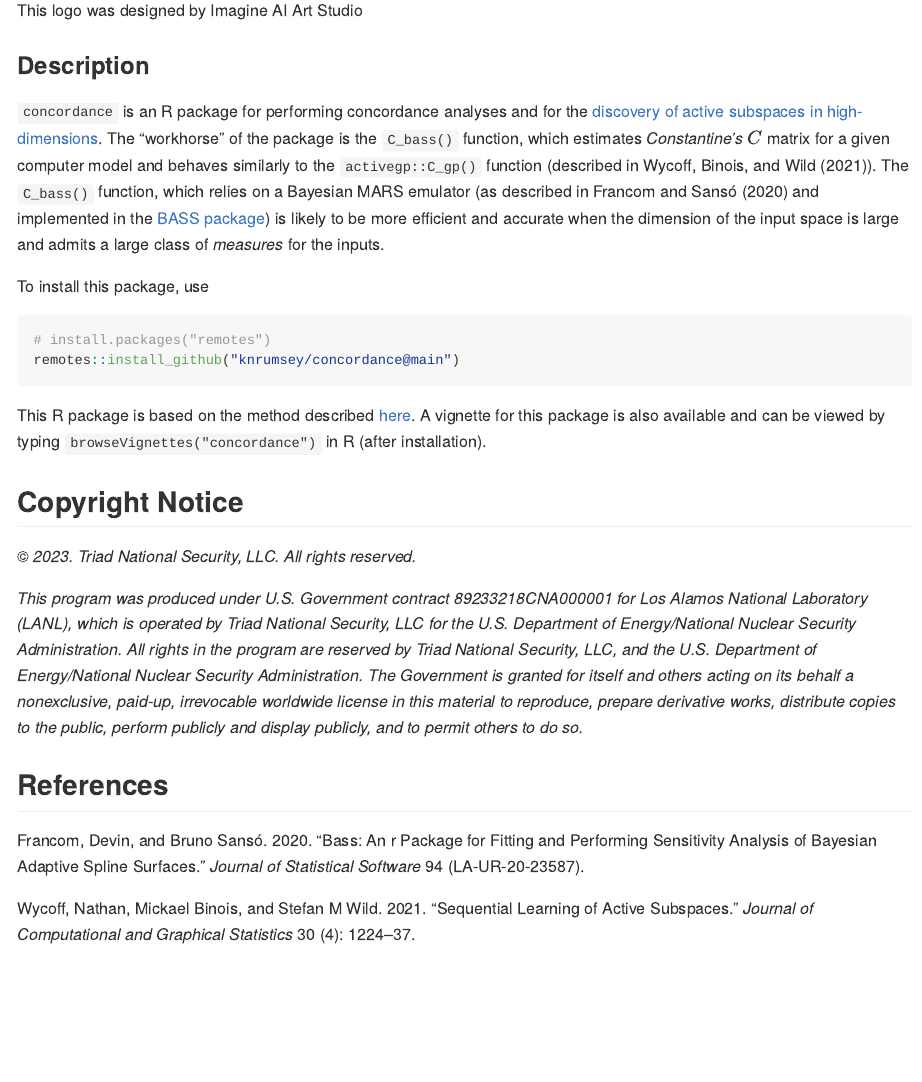
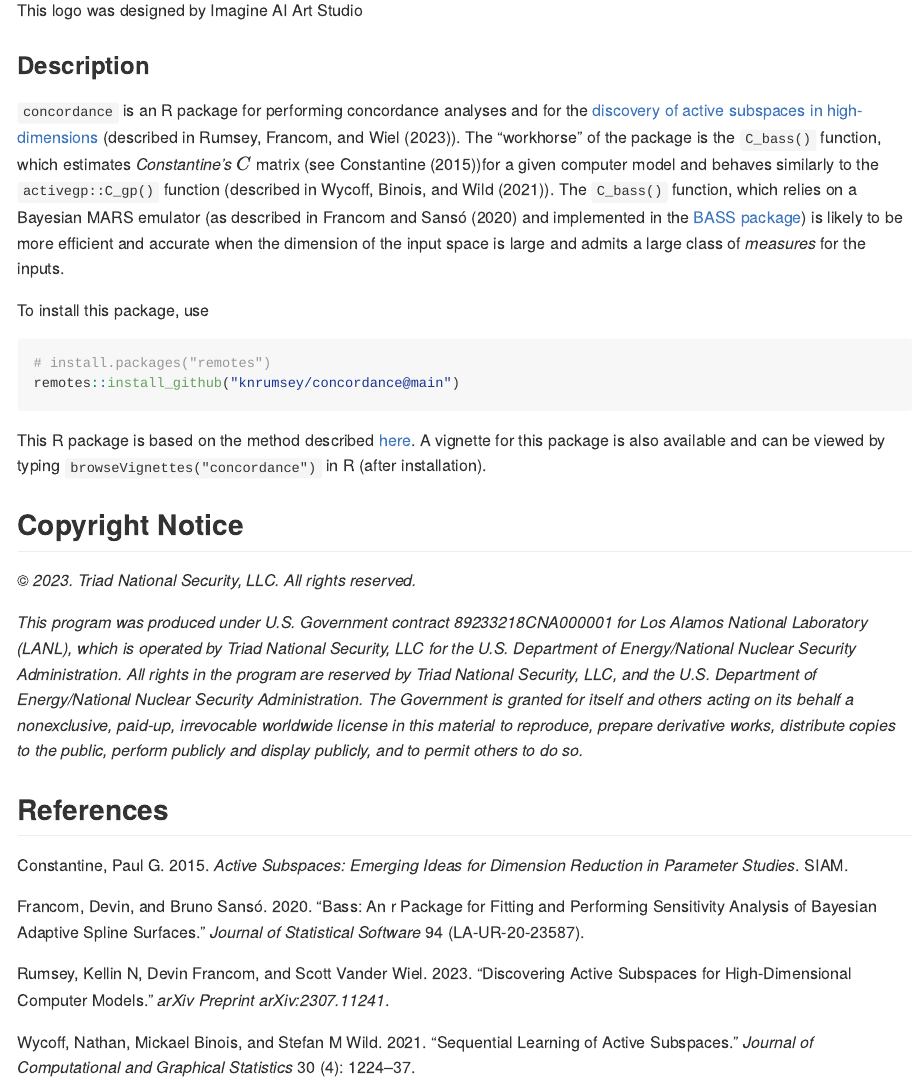
Before and after one commit to knrumsey/concordance, an R Markdown document (README.rmd): the page in a window 1100 px wide, from 510 px down before the commit and from 600 px down after it, so that both start at the same text. Rendered offline with R 4.5, knitr and Pandoc, with nearby package versions; badge pictures from the web are left out.

Commit message:
added paper ref

````diff
--- a/README-bib.bib
+++ b/README-bib.bib
@@ -26,3 +26,10 @@
   year={2015},
   publisher={SIAM}
 }
+
+@article{rumsey2023discovering,
+  title={Discovering Active Subspaces for High-Dimensional Computer Models},
+  author={Rumsey, Kellin N and Francom, Devin and Wiel, Scott Vander},
+  journal={arXiv preprint arXiv:2307.11241},
+  year={2023}
+}
--- a/README.rmd
+++ b/README.rmd
@@ -20,14 +20,14 @@ knitr::opts_chunk$set(
 library(BASS)
 ```
 
-```{r, eval=TRUE, echo=FALSE, fig.cap="This logo was designed by Imagine AI Art Studio", out.width='40%'}
+```{r, eval=TRUE, echo=FALSE, fig.cap="This logo was designed by Imagine AI Art Studio", out.width='50%'}
 knitr::include_graphics("inst/logos/CONCORDANCE.png")
 ```
 
 
 ### Description
 
-`concordance` is an R package for performing concordance analyses and for the [discovery of active subspaces in high-dimensions](https://arxiv.org/pdf/2307.11241.pdf). The "workhorse" of the package is the `C_bass()` function, which estimates *Constantine's* $C$ matrix for a given computer model and behaves similarly to the `activegp::C_gp()` function (described in @wycoff2021sequential). The `C_bass()` function, which relies on a Bayesian MARS emulator (as described in @francom2020bass and implemented in the [BASS package](https://CRAN.R-project.org/package=BASS)) is likely to be more efficient and accurate when the dimension of the input space is large and admits a large class of *measures* for the inputs.
+`concordance` is an R package for performing concordance analyses and for the [discovery of active subspaces in high-dimensions](https://arxiv.org/pdf/2307.11241.pdf) (described in @rumsey2023discovering). The "workhorse" of the package is the `C_bass()` function, which estimates *Constantine's* $C$ matrix (see @constantine2015active)for a given computer model and behaves similarly to the `activegp::C_gp()` function (described in @wycoff2021sequential). The `C_bass()` function, which relies on a Bayesian MARS emulator (as described in @francom2020bass and implemented in the [BASS package](https://CRAN.R-project.org/package=BASS)) is likely to be more efficient and accurate when the dimension of the input space is large and admits a large class of *measures* for the inputs.
 
 To install this package, use
 
````
Also changed, not shown: README.md, 1 other file.
